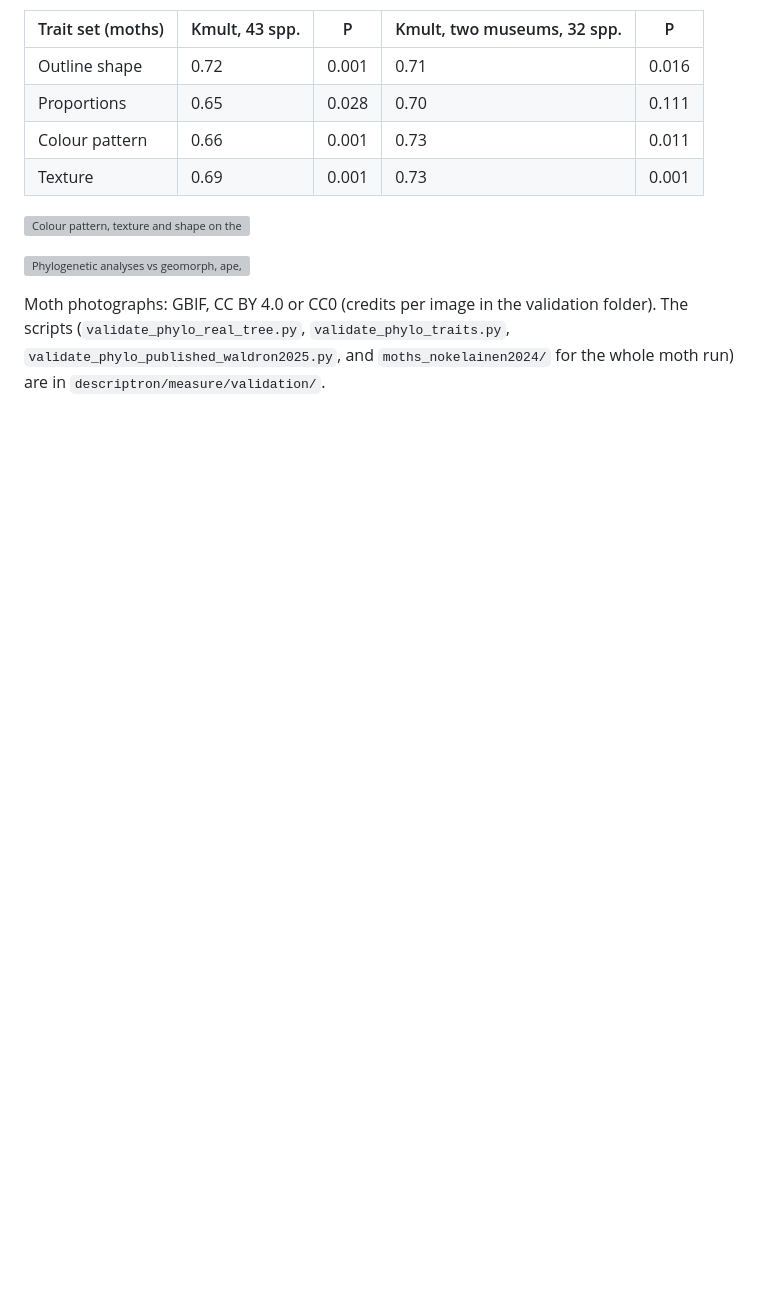
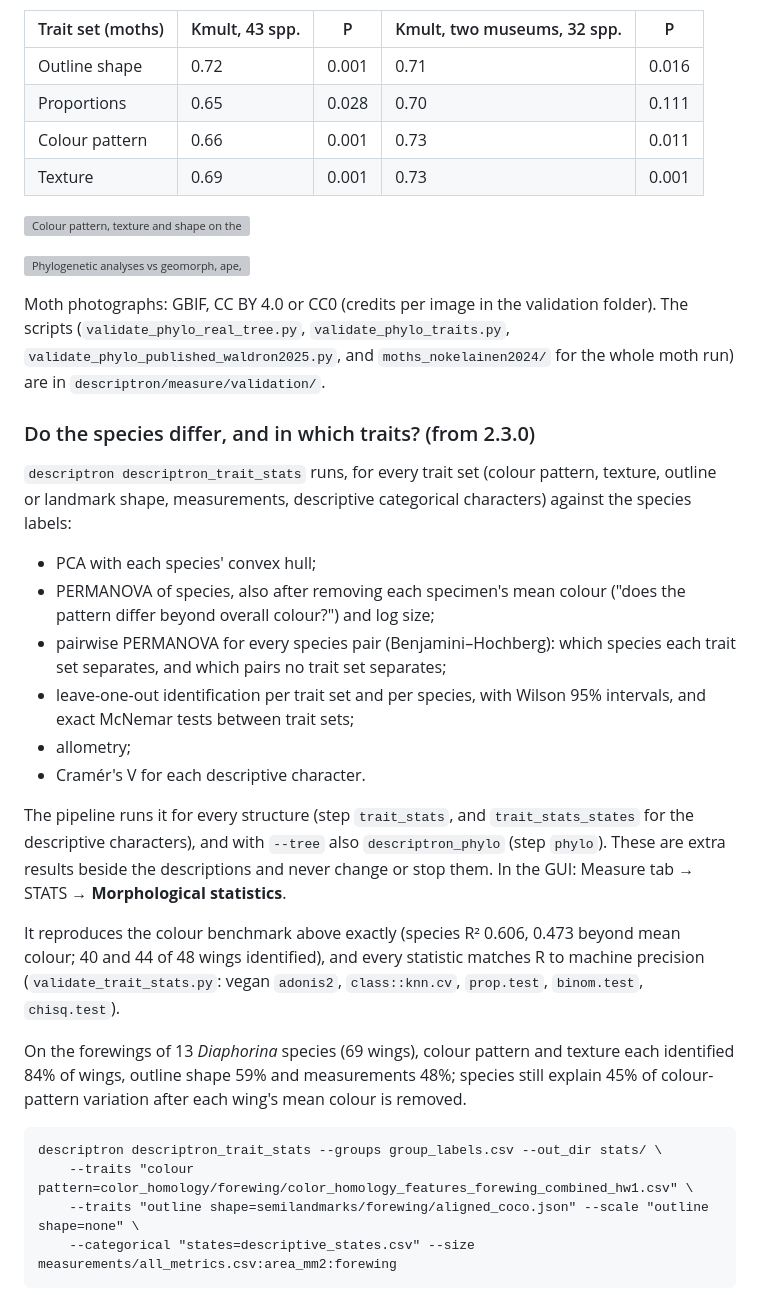
Before and after one commit to alexrvandam/Descriptron, a Markdown page: README.md, the part around one of its changes. Rendered like a GitHub page; blank space fills up the shorter version; grey boxes are pictures that could not be loaded.

```diff
--- a/README.md
+++ b/README.md
@@ -248,3 +248,35 @@ and the phylomorphospace. Species missing from the tree, and tips without data,
 Moth photographs: GBIF, CC BY 4.0 or CC0 (credits per image in the validation folder). The scripts
 (`validate_phylo_real_tree.py`, `validate_phylo_traits.py`, `validate_phylo_published_waldron2025.py`, and
 `moths_nokelainen2024/` for the whole moth run) are in `descriptron/measure/validation/`.
+
+### Do the species differ, and in which traits? (from 2.3.0)
+
+`descriptron descriptron_trait_stats` runs, for every trait set (colour pattern, texture, outline or landmark shape,
+measurements, descriptive categorical characters) against the species labels:
+- PCA with each species' convex hull;
+- PERMANOVA of species, also after removing each specimen's mean colour ("does the pattern differ beyond overall
+  colour?") and log size;
+- pairwise PERMANOVA for every species pair (Benjamini–Hochberg): which species each trait set separates, and which
+  pairs no trait set separates;
+- leave-one-out identification per trait set and per species, with Wilson 95% intervals, and exact McNemar tests
+  between trait sets;
+- allometry;
+- Cramér's V for each descriptive character.
+
+The pipeline runs it for every structure (step `trait_stats`, and `trait_stats_states` for the descriptive
+characters), and with `--tree` also `descriptron_phylo` (step `phylo`). These are extra results beside the
+descriptions and never change or stop them. In the GUI: Measure tab → STATS → **Morphological statistics**.
+
+It reproduces the colour benchmark above exactly (species R² 0.606, 0.473 beyond mean colour; 40 and 44 of 48 wings
+identified), and every statistic matches R to machine precision (`validate_trait_stats.py`: vegan `adonis2`,
+`class::knn.cv`, `prop.test`, `binom.test`, `chisq.test`).
+
+On the forewings of 13 *Diaphorina* species (69 wings), colour pattern and texture each identified 84% of wings,
+outline shape 59% and measurements 48%; species still explain 45% of colour-pattern variation after each wing's mean
+colour is removed.
+
+    descriptron descriptron_trait_stats --groups group_labels.csv --out_dir stats/ \
+        --traits "colour pattern=color_homology/forewing/color_homology_features_forewing_combined_hw1.csv" \
+        --traits "outline shape=semilandmarks/forewing/aligned_coco.json" --scale "outline shape=none" \
+        --categorical "states=descriptive_states.csv" --size measurements/all_metrics.csv:area_mm2:forewing
+
```
Also changed, not shown: other parts of README.md (+4 -1 lines), docs/tutorial/trait_stats_diaphorina_forewing_colour_pca.png (added), docs/tutorial/trait_stats_diaphorina_forewing_identification.png (added), 16 other files.
